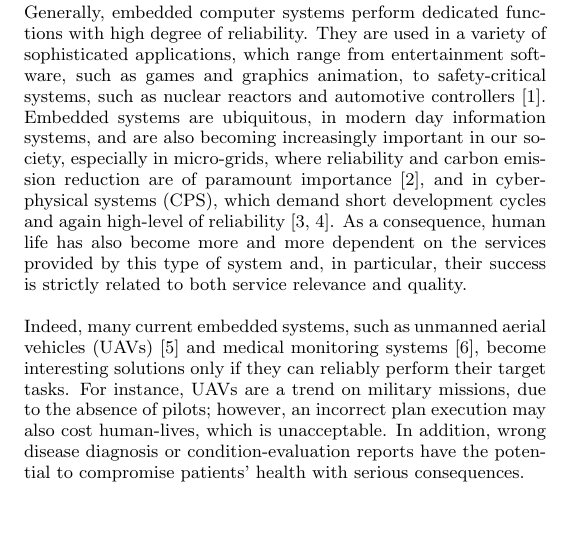
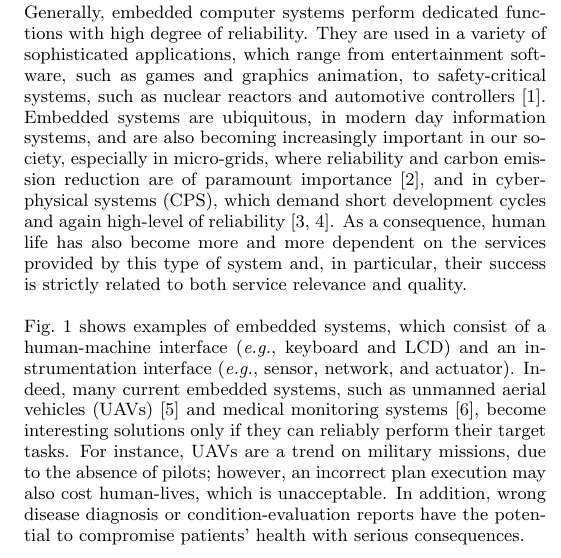
Before and after one commit to lucasccordeiro/sigsoft, a LaTeX paper (paper.tex): part of one column of page 1 of 5, cut so that both start at the same text, the shorter picture padded with empty space. Compiled offline with pdfLaTeX.

Commit message:
add figure

```diff
--- a/paper.tex
+++ b/paper.tex
@@ -81,4 +81,4 @@ The dependency on the correct functioning of embedded systems is rapidly growing
 
 Generally, embedded computer systems perform dedicated functions with high degree of reliability. They are used in a variety of sophisticated applications, which range from entertainment software, such as games and graphics animation, to safety-critical systems, such as nuclear reactors and automotive controllers~\cite{Kopetz11}. Embedded systems are ubiquitous, in modern day information systems, and are also becoming increasingly important in our society, especially in micro-grids, where reliability and carbon emission reduction are of paramount importance~\cite{xu15}, and in cyber-physical systems (CPS), which demand short development cycles and again high-level of reliability~\cite{leeCPS,leeCPS2}. As a consequence, human life has also become more and more dependent on the services provided by this type of system and, in particular, their success is strictly related to both service relevance and quality.
 
-Indeed, many current embedded systems, such as unmanned aerial vehicles (UAVs)~\cite{groza2015formal} and medical monitoring systems~\cite{Cordeiro09}, become interesting solutions only if they can reliably perform their target tasks. For instance, UAVs are a trend on military missions, due to the absence of pilots; however, an incorrect plan execution may also cost human-lives, which is unacceptable. In addition, wrong disease diagnosis or condition-evaluation reports have the potential to compromise patients' health with serious consequences.
+Fig.~\ref{intelligent-product} shows examples of embedded systems, which consist of a human-machine interface ({\it e.g.}, keyboard and LCD) and an instrumentation interface ({\it e.g.}, sensor, network, and actuator). Indeed, many current embedded systems, such as unmanned aerial vehicles (UAVs)~\cite{groza2015formal} and medical monitoring systems~\cite{Cordeiro09}, become interesting solutions only if they can reliably perform their target tasks. For instance, UAVs are a trend on military missions, due to the absence of pilots; however, an incorrect plan execution may also cost human-lives, which is unacceptable. In addition, wrong disease diagnosis or condition-evaluation reports have the potential to compromise patients' health with serious consequences.
@@ -85,7 +90,10 @@ Indeed, many current embedded systems, such as unmanned aerial vehicles (UAVs)~\
+	\label{intelligent-product}
+\end{figure}
 
 Besides, when physical interaction with the real world is needed, which happens in CPS, additional care must be taken, mainly when human action is directly replaced, as in vehicle driving. Regarding the latter, even human-in-the-loop feedback control can be employed \cite{munir}, which then raises deeper concerns related to the reliability of human behavior modeling and system implementation. Consequently, it is important to go beyond design correctness and also address behavior correctness, which may be performed by incorporating system models.
 
 A number of distinctive characteristics might influence the embedded system development and verification process, which include: mass production and static structure, functionality determined by software in read-only memory, multi-core processors with scalable shared memory, and limited amount of energy. Additionally, the increasing computational power and decreasing size and cost, which are common to the area of computer processors, are enabling system designers to move more features to software domain, which consequently leads to difficulties in verifying design correctness, since stringent constraints imposed by the underlying hardware ({\it e.g.}, real-time, memory allocation, interrupts, and concurrency) must be considered during verification~\cite{Kroening15}.
+
 
 %--------------------------------------
 \section{Bounded Model Checking (BMC)}
```
Also changed, not shown: paper.tex (5 more changed lines), 1 other file.
